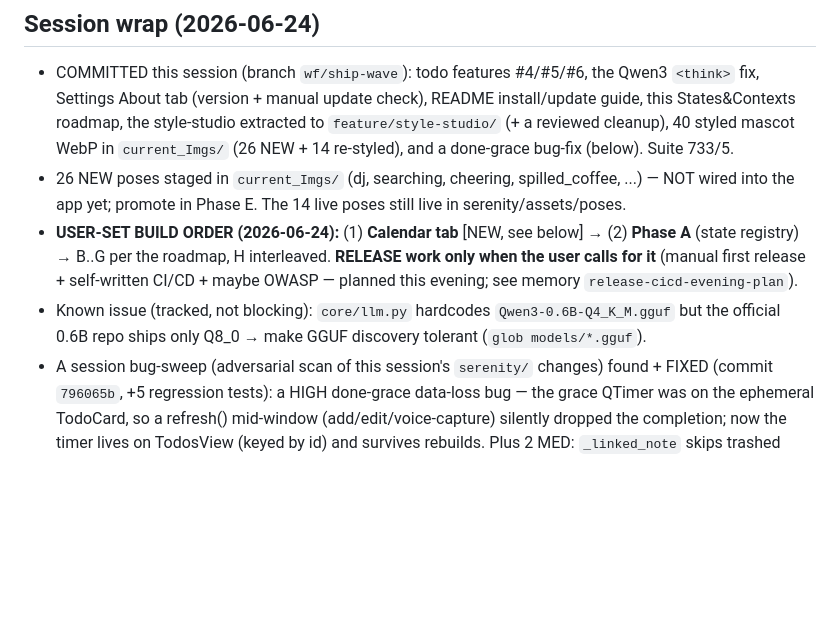
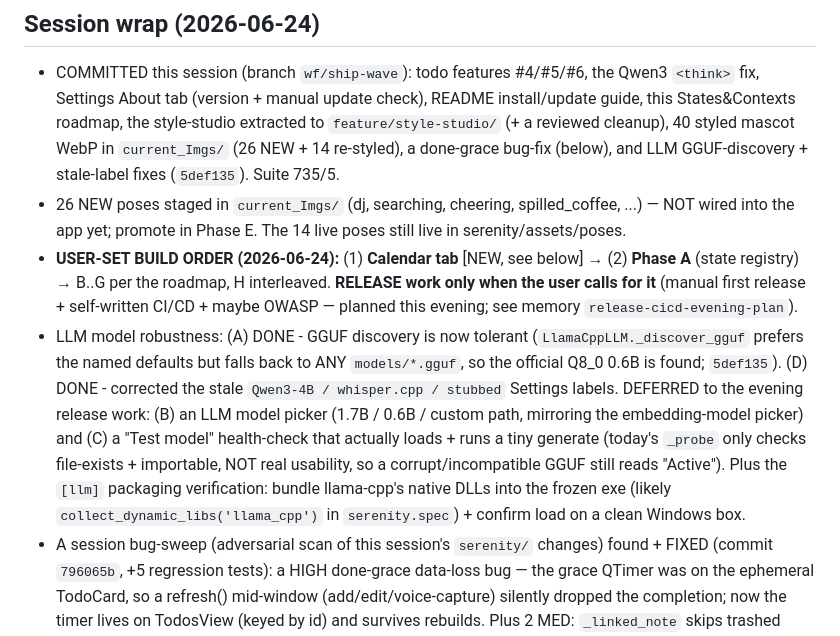
Before and after one commit to BeMuCa/Serenity, a Markdown page: notes/1_Planning.md, the part around the change. Drawn GitHub-style; blank space fills up the shorter version.

Commit message:
docs(notes): record LLM GGUF-discovery + label fixes; B/C deferred to release
Co-Authored-By: Claude Opus 4.8 (1M context) <noreply@anthropic.com>

```diff
--- a/notes/1_Planning.md
+++ b/notes/1_Planning.md
@@ -6,16 +6,23 @@ _Updated 2026-06-24. Full design: `../docs/serenity-spec.md`. Build spec: `3_Bui
 - COMMITTED this session (branch `wf/ship-wave`): todo features #4/#5/#6, the Qwen3 `<think>`
   fix, Settings About tab (version + manual update check), README install/update guide, this
   States&Contexts roadmap, the style-studio extracted to `feature/style-studio/` (+ a reviewed
-  cleanup), 40 styled mascot WebP in `current_Imgs/` (26 NEW + 14 re-styled), and a done-grace
-  bug-fix (below). Suite 733/5.
+  cleanup), 40 styled mascot WebP in `current_Imgs/` (26 NEW + 14 re-styled), a done-grace
+  bug-fix (below), and LLM GGUF-discovery + stale-label fixes (`5def135`). Suite 735/5.
 - 26 NEW poses staged in `current_Imgs/` (dj, searching, cheering, spilled_coffee, ...) — NOT
   wired into the app yet; promote in Phase E. The 14 live poses still live in serenity/assets/poses.
 - **USER-SET BUILD ORDER (2026-06-24):** (1) **Calendar tab** [NEW, see below] → (2) **Phase A**
   (state registry) → B..G per the roadmap, H interleaved. **RELEASE work only when the user calls
   for it** (manual first release + self-written CI/CD + maybe OWASP — planned this evening; see
   memory `release-cicd-evening-plan`).
-- Known issue (tracked, not blocking): `core/llm.py` hardcodes `Qwen3-0.6B-Q4_K_M.gguf` but the
-  official 0.6B repo ships only Q8_0 → make GGUF discovery tolerant (`glob models/*.gguf`).
+- LLM model robustness: (A) DONE - GGUF discovery is now tolerant (`LlamaCppLLM._discover_gguf`
+  prefers the named defaults but falls back to ANY `models/*.gguf`, so the official Q8_0 0.6B is
+  found; `5def135`). (D) DONE - corrected the stale `Qwen3-4B / whisper.cpp / stubbed` Settings
+  labels. DEFERRED to the evening release work: (B) an LLM model picker (1.7B / 0.6B / custom
+  path, mirroring the embedding-model picker) and (C) a "Test model" health-check that actually
+  loads + runs a tiny generate (today's `_probe` only checks file-exists + importable, NOT real
+  usability, so a corrupt/incompatible GGUF still reads "Active"). Plus the `[llm]` packaging
+  verification: bundle llama-cpp's native DLLs into the frozen exe (likely
+  `collect_dynamic_libs('llama_cpp')` in `serenity.spec`) + confirm load on a clean Windows box.
 - A session bug-sweep (adversarial scan of this session's `serenity/` changes) found + FIXED
   (commit `796065b`, +5 regression tests): a HIGH done-grace data-loss bug — the grace QTimer
   was on the ephemeral TodoCard, so a refresh() mid-window (add/edit/voice-capture) silently
```
